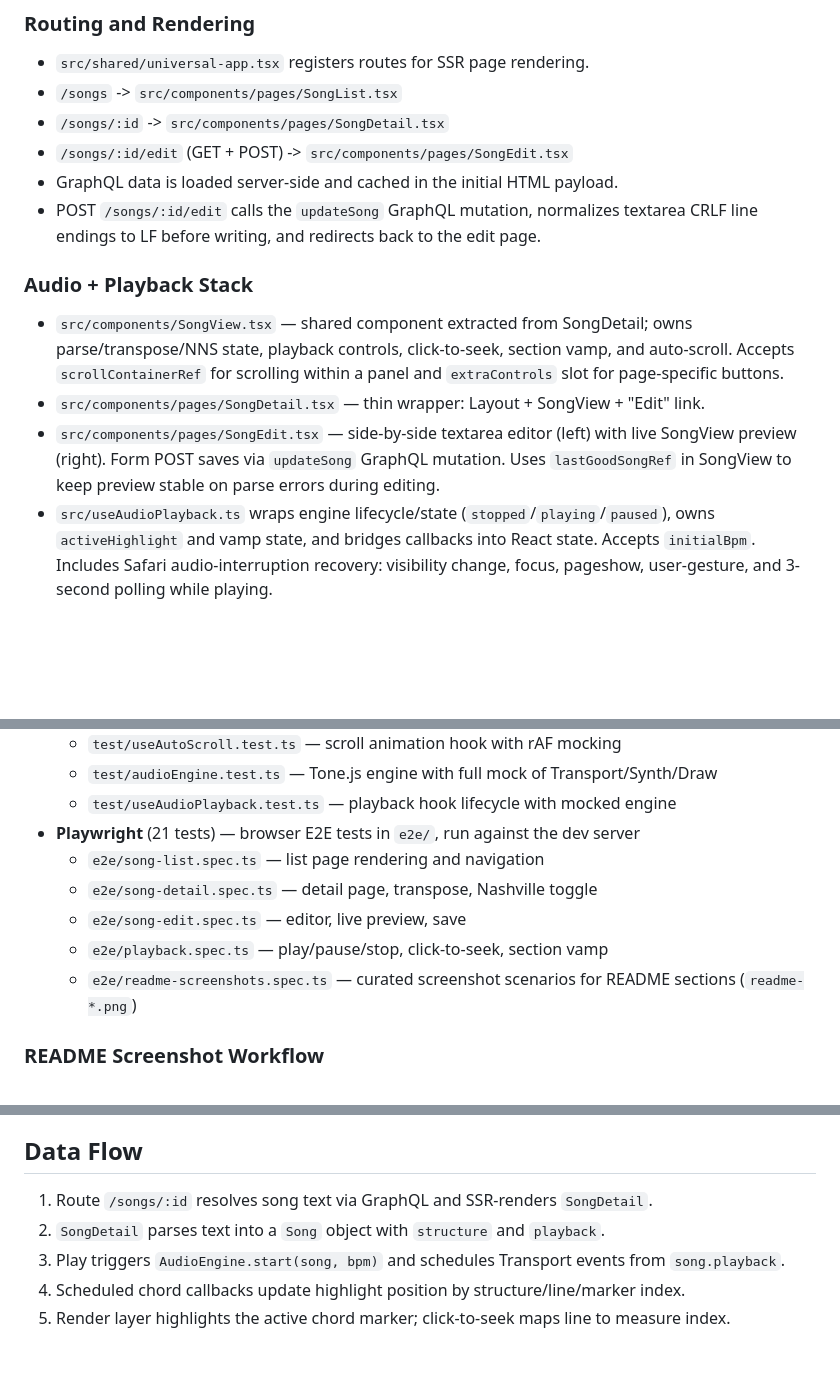
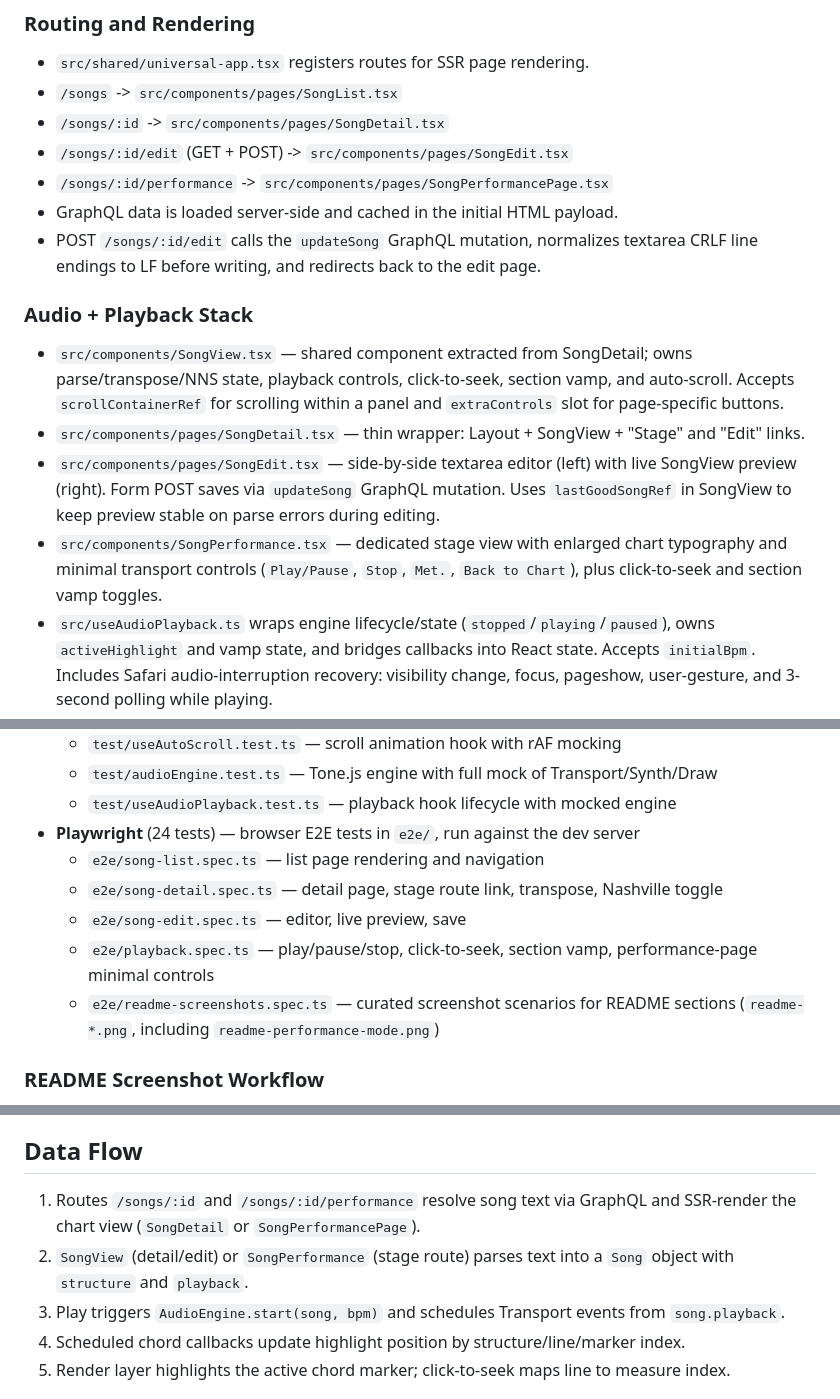
Before and after one commit to williamcotton/songsheet-app, a Markdown page: CLAUDE.md, 3 parts joined by grey strips. Rendered like a GitHub page; blank space fills up the shorter version.

```diff
--- a/CLAUDE.md
+++ b/CLAUDE.md
@@ -29,14 +29,16 @@ This app is a server-rendered React app (not a single-file SPA). `server.ts` hos
 - `/songs` -> `src/components/pages/SongList.tsx`
 - `/songs/:id` -> `src/components/pages/SongDetail.tsx`
 - `/songs/:id/edit` (GET + POST) -> `src/components/pages/SongEdit.tsx`
+- `/songs/:id/performance` -> `src/components/pages/SongPerformancePage.tsx`
 - GraphQL data is loaded server-side and cached in the initial HTML payload.
 - POST `/songs/:id/edit` calls the `updateSong` GraphQL mutation, normalizes textarea CRLF line endings to LF before writing, and redirects back to the edit page.
 
 ### Audio + Playback Stack
 
 - `src/components/SongView.tsx` — shared component extracted from SongDetail; owns parse/transpose/NNS state, playback controls, click-to-seek, section vamp, and auto-scroll. Accepts `scrollContainerRef` for scrolling within a panel and `extraControls` slot for page-specific buttons.
-- `src/components/pages/SongDetail.tsx` — thin wrapper: Layout + SongView + "Edit" link.
+- `src/components/pages/SongDetail.tsx` — thin wrapper: Layout + SongView + "Stage" and "Edit" links.
 - `src/components/pages/SongEdit.tsx` — side-by-side textarea editor (left) with live SongView preview (right). Form POST saves via `updateSong` GraphQL mutation. Uses `lastGoodSongRef` in SongView to keep preview stable on parse errors during editing.
+- `src/components/SongPerformance.tsx` — dedicated stage view with enlarged chart typography and minimal transport controls (`Play/Pause`, `Stop`, `Met.`, `Back to Chart`), plus click-to-seek and section vamp toggles.
 - `src/useAudioPlayback.ts` wraps engine lifecycle/state (`stopped`/`playing`/`paused`), owns `activeHighlight` and vamp state, and bridges callbacks into React state. Accepts `initialBpm`. Includes Safari audio-interruption recovery: visibility change, focus, pageshow, user-gesture, and 3-second polling while playing.
 - `src/audioEngine.ts` schedules playback from parser-produced `song.playback`, uses full time signature (`beats` + `value`) for timing, emits per-chord `onPositionChange` with `markerIndex`, and applies a release gap before chord end. Includes `ensureContextRunning()` to handle Safari closed/suspended/interrupted `AudioContext` states, with automatic context reset and synth re-initialization.
 - `src/components/SongRendering.tsx` renders chord/bar markers and applies active styles from `{ structureIndex, lineIndex, markerIndex }`.
@@ -65,12 +67,12 @@ Two test systems configured via `vitest.config.ts` and `playwright.config.ts`:
   - `test/useAutoScroll.test.ts` — scroll animation hook with rAF mocking
   - `test/audioEngine.test.ts` — Tone.js engine with full mock of Transport/Synth/Draw
   - `test/useAudioPlayback.test.ts` — playback hook lifecycle with mocked engine
-- **Playwright** (21 tests) — browser E2E tests in `e2e/`, run against the dev server
+- **Playwright** (24 tests) — browser E2E tests in `e2e/`, run against the dev server
   - `e2e/song-list.spec.ts` — list page rendering and navigation
-  - `e2e/song-detail.spec.ts` — detail page, transpose, Nashville toggle
+  - `e2e/song-detail.spec.ts` — detail page, stage route link, transpose, Nashville toggle
   - `e2e/song-edit.spec.ts` — editor, live preview, save
-  - `e2e/playback.spec.ts` — play/pause/stop, click-to-seek, section vamp
-  - `e2e/readme-screenshots.spec.ts` — curated screenshot scenarios for README sections (`readme-*.png`)
+  - `e2e/playback.spec.ts` — play/pause/stop, click-to-seek, section vamp, performance-page minimal controls
+  - `e2e/readme-screenshots.spec.ts` — curated screenshot scenarios for README sections (`readme-*.png`, including `readme-performance-mode.png`)
 
 ### README Screenshot Workflow
 
@@ -100,8 +102,8 @@ This policy is additive and does not replace other required changes: complete im
 
 ## Data Flow
 
-1. Route `/songs/:id` resolves song text via GraphQL and SSR-renders `SongDetail`.
-2. `SongDetail` parses text into a `Song` object with `structure` and `playback`.
+1. Routes `/songs/:id` and `/songs/:id/performance` resolve song text via GraphQL and SSR-render the chart view (`SongDetail` or `SongPerformancePage`).
+2. `SongView` (detail/edit) or `SongPerformance` (stage route) parses text into a `Song` object with `structure` and `playback`.
 3. Play triggers `AudioEngine.start(song, bpm)` and schedules Transport events from `song.playback`.
 4. Scheduled chord callbacks update highlight position by structure/line/marker index.
 5. Render layer highlights the active chord marker; click-to-seek maps line to measure index.
```
Also changed, not shown: README.md (+11 -3 lines), screenshots/readme-nashville.png, screenshots/readme-performance-mode.png (added), screenshots/readme-playback-loop.png, screenshots/readme-song-detail-full.png, screenshots/readme-transpose-tempo.png, 8 other files.
